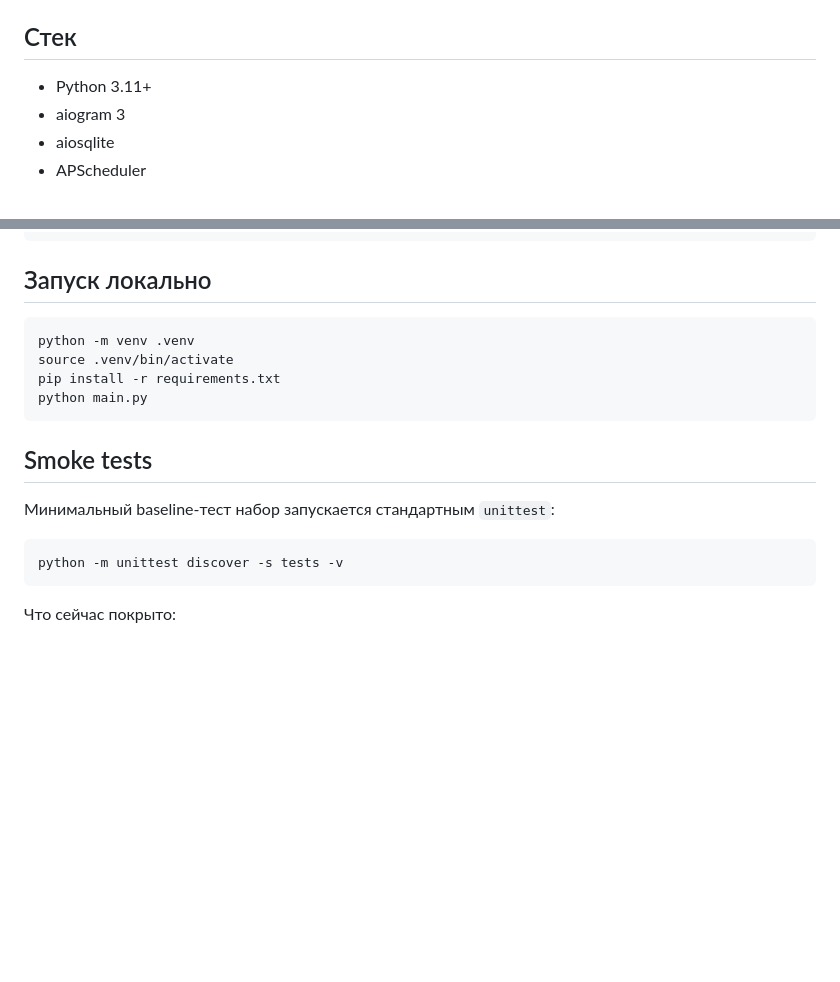
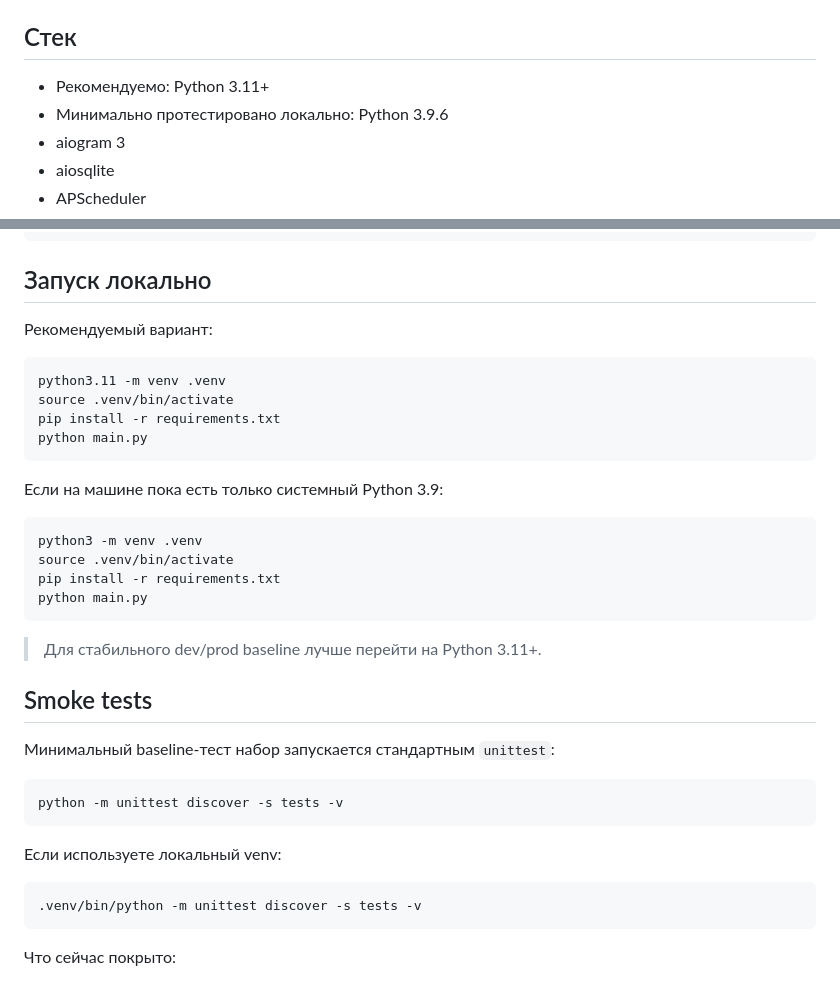
Before and after one commit to hamzanewboy04-a11y/d7-designers-bot, a Markdown page: README.md, 2 parts joined by grey strips. Drawn GitHub-style; blank space fills up the shorter version.

Commit message:
docs: clarify python runtime baseline

````diff
--- a/README.md
+++ b/README.md
@@ -107,7 +107,8 @@ V-1001 5.00
 - обновляет статус оплаты в `reports`.
 
 ## Стек
-- Python 3.11+
+- Рекомендуемо: Python 3.11+
+- Минимально протестировано локально: Python 3.9.6
 - aiogram 3
 - aiosqlite
 - APScheduler
@@ -155,18 +156,37 @@ GOOGLE_SERVICE_ACCOUNT_JSON={...json...}
 ```
 
 ## Запуск локально
+Рекомендуемый вариант:
+
 ```bash
-python -m venv .venv
+python3.11 -m venv .venv
 source .venv/bin/activate
 pip install -r requirements.txt
 python main.py
 ```
+
+Если на машине пока есть только системный Python 3.9:
+
+```bash
+python3 -m venv .venv
+source .venv/bin/activate
+pip install -r requirements.txt
+python main.py
+```
+
+> Для стабильного dev/prod baseline лучше перейти на Python 3.11+.
 
 ## Smoke tests
 Минимальный baseline-тест набор запускается стандартным `unittest`:
 
 ```bash
 python -m unittest discover -s tests -v
+```
+
+Если используете локальный venv:
+
+```bash
+.venv/bin/python -m unittest discover -s tests -v
 ```
 
 Что сейчас покрыто:
````
